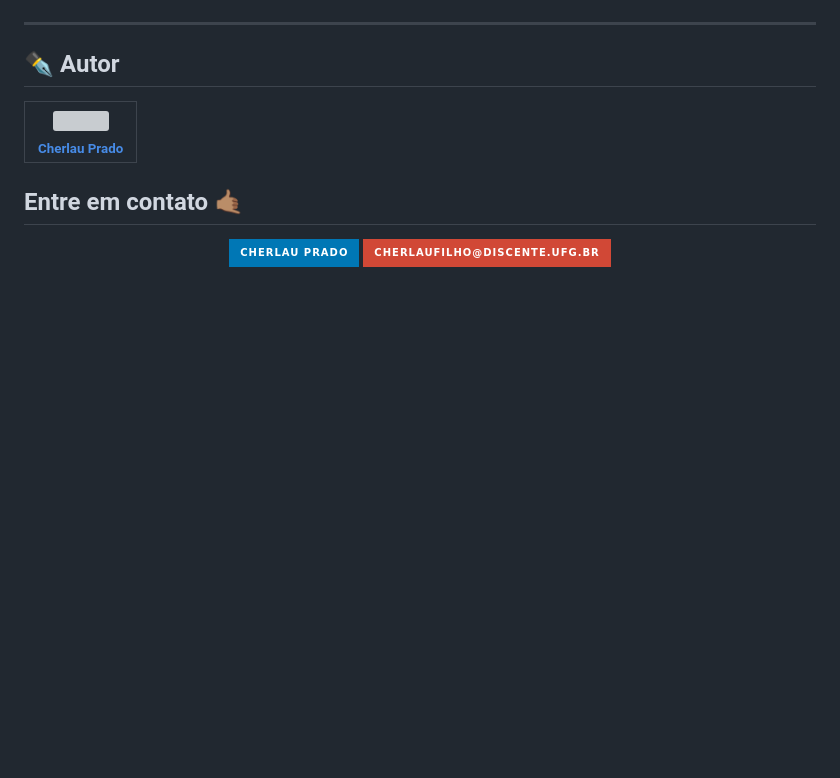
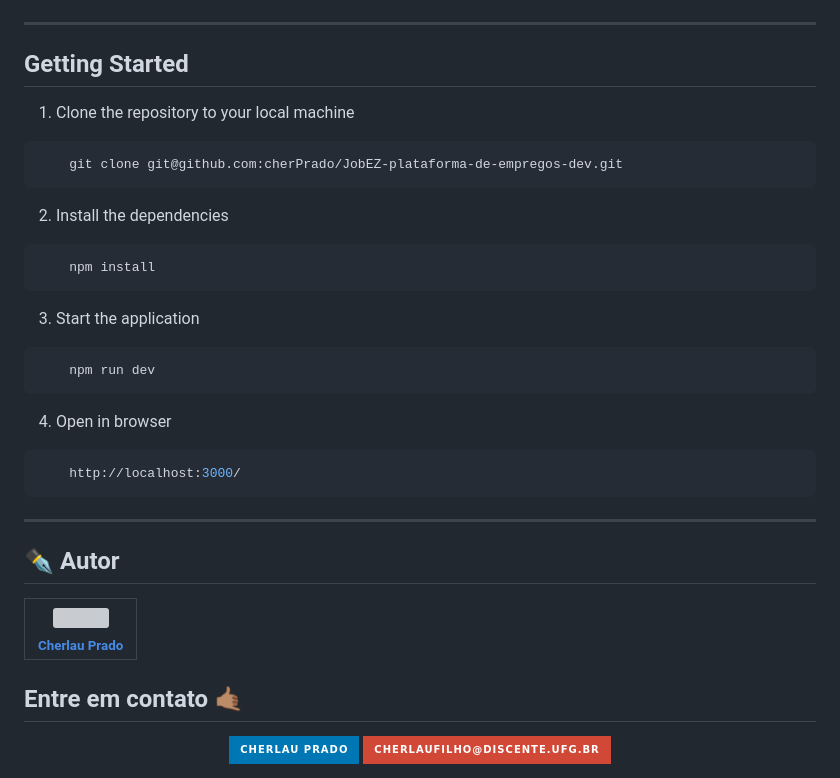
Before and after one commit to cherPrado/jobEZ-plataforma-de-empregos-dev, a Markdown page: README.md, the part around the change. Drawn GitHub-style; badges without logos; blank space fills up the shorter version; grey boxes are pictures that could not be loaded.

````diff
--- a/README.md
+++ b/README.md
@@ -61,6 +61,32 @@ JobEZ é uma página de uma plataforma de empregos voltada para desenvolvedores.
 
 ---
 
+## Getting Started
+
+1. Clone the repository to your local machine
+
+```bash
+    git clone git@github.com:cherPrado/JobEZ-plataforma-de-empregos-dev.git
+```
+
+2. Install the dependencies
+
+```bash
+    npm install
+```
+
+3. Start the application
+
+```bash
+    npm run dev
+```
+
+4. Open in browser
+```bash
+    http://localhost:3000/
+```
+---
+
 ## ✒️ Autor
 
 | [<img src="https://avatars.githubusercontent.com/u/112346259?v=4" width=115 > <br> <sub> Cherlau Prado </sub>](https://github.com/cherPrado) |
````
